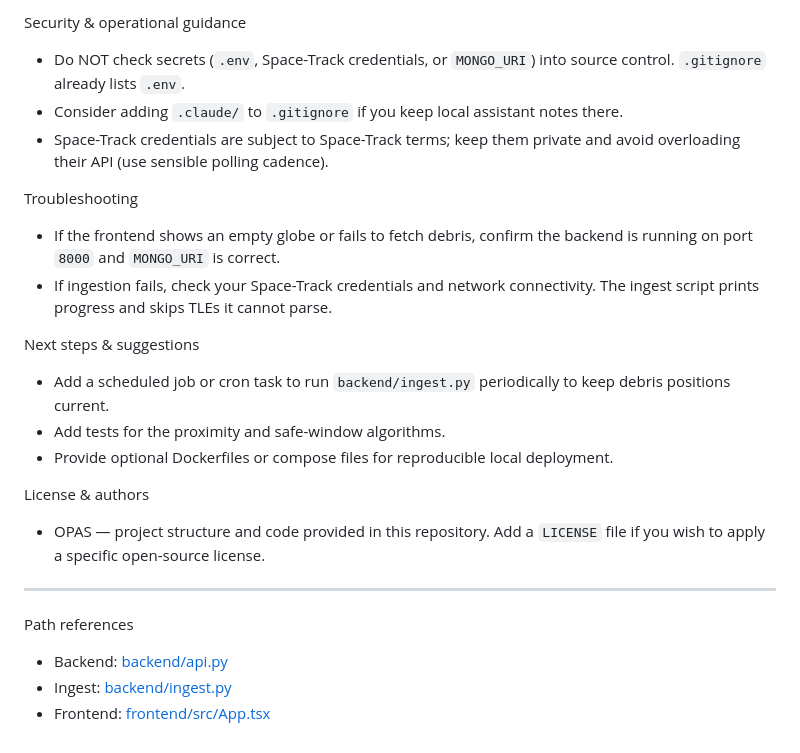
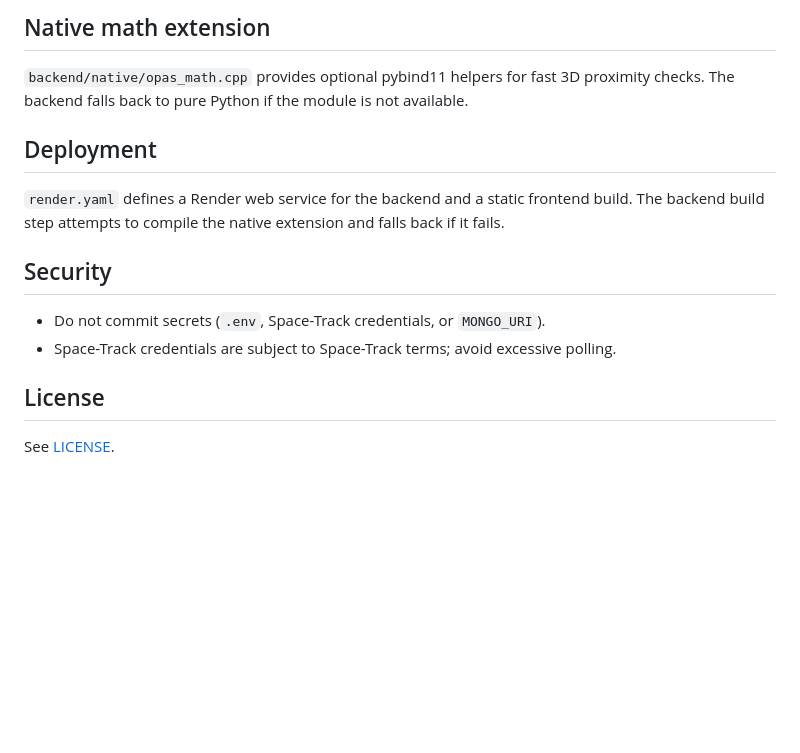
Before and after one commit to nadeemtsf/OPAS, a Markdown page: README.md, the part around one of its changes. Rendered like a GitHub page; blank space fills up the shorter version.

```diff
--- a/README.md
+++ b/README.md
@@ -140,24 +140,17 @@ Development notes & algorithms
 
-Security & operational guidance
-- Do NOT check secrets (`.env`, Space-Track credentials, or `MONGO_URI`) into source control. `.gitignore` already lists `.env`.
-- Consider adding `.claude/` to `.gitignore` if you keep local assistant notes there.
-- Space-Track credentials are subject to Space-Track terms; keep them private and avoid overloading their API (use sensible polling cadence).
+## Native math extension
 
-Troubleshooting
-- If the frontend shows an empty globe or fails to fetch debris, confirm the backend is running on port `8000` and `MONGO_URI` is correct.
-- If ingestion fails, check your Space-Track credentials and network connectivity. The ingest script prints progress and skips TLEs it cannot parse.
+`backend/native/opas_math.cpp` provides optional pybind11 helpers for fast 3D proximity checks. The backend falls back to pure Python if the module is not available.
 
-Next steps & suggestions
-- Add a scheduled job or cron task to run `backend/ingest.py` periodically to keep debris positions current.
-- Add tests for the proximity and safe-window algorithms.
-- Provide optional Dockerfiles or compose files for reproducible local deployment.
+## Deployment
 
-License & authors
-- OPAS — project structure and code provided in this repository. Add a `LICENSE` file if you wish to apply a specific open-source license.
+`render.yaml` defines a Render web service for the backend and a static frontend build. The backend build step attempts to compile the native extension and falls back if it fails.
 
-----
+## Security
 
-Path references
-- Backend: [backend/api.py](backend/api.py#L1)
-- Ingest: [backend/ingest.py](backend/ingest.py#L1)
-- Frontend: [frontend/src/App.tsx](frontend/src/App.tsx#L1)
+- Do not commit secrets (`.env`, Space-Track credentials, or `MONGO_URI`).
+- Space-Track credentials are subject to Space-Track terms; avoid excessive polling.
+
+## License
+
+See [LICENSE](LICENSE).
```
Also changed, not shown: other parts of README.md (+83 -83 lines).
